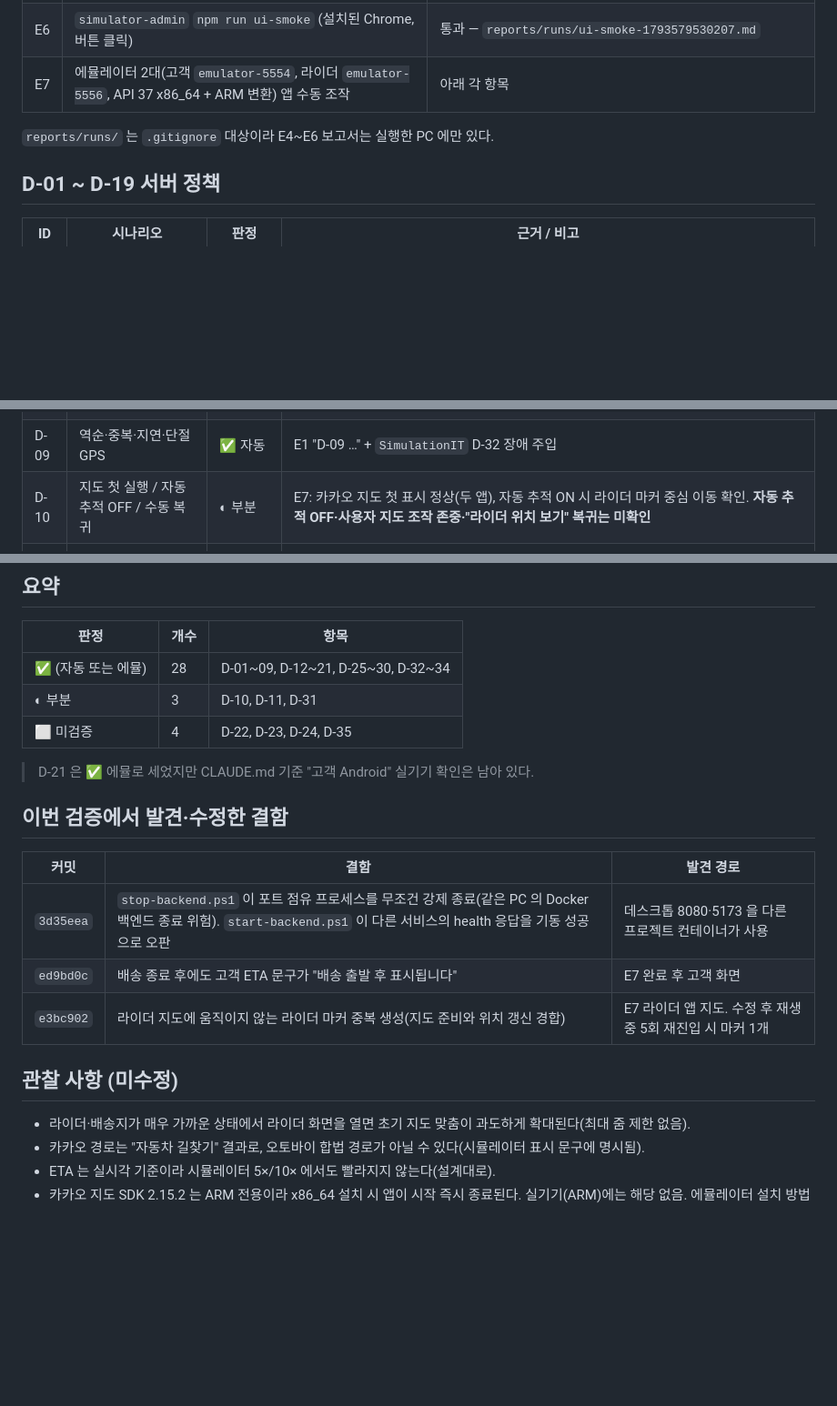
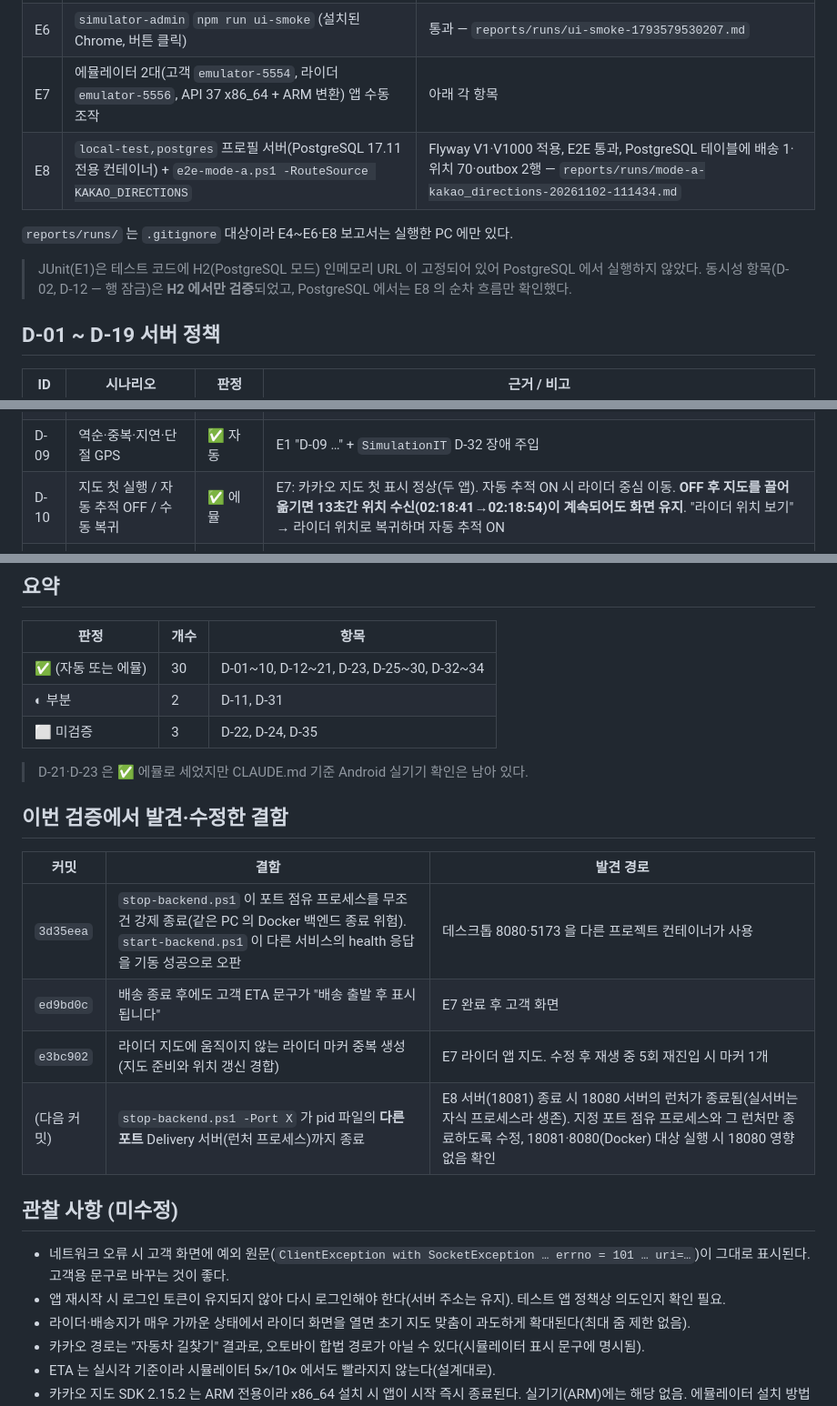
Before and after one commit to whdrms971/bmart-study, a Markdown page: docs/delivery-implementation/TEST_MATRIX.md, 3 parts joined by grey strips. Shown at 91% size. Rendered like a GitHub page; blank space fills up the shorter version.

```diff
--- a/docs/delivery-implementation/TEST_MATRIX.md
+++ b/docs/delivery-implementation/TEST_MATRIX.md
@@ -24,8 +24,11 @@
 | E5 | `scripts\e2e-mode-a.ps1 -RouteSource KAKAO_DIRECTIONS -Rate 10` | 통과, 카카오 실경로 101점 3,574m, ETA OK — `reports/runs/mode-a-kakao_directions-20261102-105259.md` |
 | E6 | `simulator-admin` `npm run ui-smoke` (설치된 Chrome, 버튼 클릭) | 통과 — `reports/runs/ui-smoke-1793579530207.md` |
 | E7 | 에뮬레이터 2대(고객 `emulator-5554`, 라이더 `emulator-5556`, API 37 x86_64 + ARM 변환) 앱 수동 조작 | 아래 각 항목 |
+| E8 | `local-test,postgres` 프로필 서버(PostgreSQL 17.11 전용 컨테이너) + `e2e-mode-a.ps1 -RouteSource KAKAO_DIRECTIONS` | Flyway V1·V1000 적용, E2E 통과, PostgreSQL 테이블에 배송 1·위치 70·outbox 2행 — `reports/runs/mode-a-kakao_directions-20261102-111434.md` |
 
-`reports/runs/` 는 `.gitignore` 대상이라 E4~E6 보고서는 실행한 PC 에만 있다.
+`reports/runs/` 는 `.gitignore` 대상이라 E4~E6·E8 보고서는 실행한 PC 에만 있다.
+
+> JUnit(E1)은 테스트 코드에 H2(PostgreSQL 모드) 인메모리 URL 이 고정되어 있어 PostgreSQL 에서 실행하지 않았다. 동시성 항목(D-02, D-12 — 행 잠금)은 **H2 에서만 검증**되었고, PostgreSQL 에서는 E8 의 순차 흐름만 확인했다.
 
 ## D-01 ~ D-19 서버 정책
 
@@ -40,7 +43,7 @@
 | D-07 | 다른 배송 위치 보고 | ✅ 자동 | E1 "D-07 … 거부, 정상 배송 위치 변조 없음" |
 | D-08 | 위도 91 / 경도 181 / 정확도 -1 / NaN | ✅ 자동 | E1 "D-08 …" |
 | D-09 | 역순·중복·지연·단절 GPS | ✅ 자동 | E1 "D-09 …" + `SimulationIT` D-32 장애 주입 |
-| D-10 | 지도 첫 실행 / 자동 추적 OFF / 수동 복귀 | ◐ 부분 | E7: 카카오 지도 첫 표시 정상(두 앱), 자동 추적 ON 시 라이더 마커 중심 이동 확인. **자동 추적 OFF·사용자 지도 조작 존중·"라이더 위치 보기" 복귀는 미확인** |
+| D-10 | 지도 첫 실행 / 자동 추적 OFF / 수동 복귀 | ✅ 에뮬 | E7: 카카오 지도 첫 표시 정상(두 앱). 자동 추적 ON 시 라이더 중심 이동. **OFF 후 지도를 끌어 옮기면 13초간 위치 수신(02:18:41→02:18:54)이 계속되어도 화면 유지**. "라이더 위치 보기" → 라이더 위치로 복귀하며 자동 추적 ON |
 | D-11 | 경로 API 실패·쿼터 초과 | ◐ 부분 | E1 "D-11 / D-31 경로 API 키 없음 → ETA 'UNAVAILABLE', 가짜 ETA 없음". E7: 키 없을 때 고객 화면 "예상시간 확인 불가: KAKAO_KEY_MISSING". **쿼터 초과·카카오 오류 응답은 미재현** |
 | D-12 | 인계·취소 동시 발생 | ✅ 자동 | E1 "D-12 … 둘 중 하나만 확정" |
 | D-13 | 완료 요청 중복 | ✅ 자동 | E1 "D-13 …", E4·E5 재전송 → `ALREADY_COMPLETED` |
@@ -76,11 +79,11 @@
 
 | 판정 | 개수 | 항목 |
 |---|---|---|
-| ✅ (자동 또는 에뮬) | 28 | D-01~09, D-12~21, D-25~30, D-32~34 |
-| ◐ 부분 | 3 | D-10, D-11, D-31 |
-| ⬜ 미검증 | 4 | D-22, D-23, D-24, D-35 |
+| ✅ (자동 또는 에뮬) | 30 | D-01~10, D-12~21, D-23, D-25~30, D-32~34 |
+| ◐ 부분 | 2 | D-11, D-31 |
+| ⬜ 미검증 | 3 | D-22, D-24, D-35 |
 
-> D-21 은 ✅ 에뮬로 세었지만 CLAUDE.md 기준 "고객 Android" 실기기 확인은 남아 있다.
+> D-21·D-23 은 ✅ 에뮬로 세었지만 CLAUDE.md 기준 Android 실기기 확인은 남아 있다.
 
 ## 이번 검증에서 발견·수정한 결함
 
@@ -89,9 +92,12 @@
 | `3d35eea` | `stop-backend.ps1` 이 포트 점유 프로세스를 무조건 강제 종료(같은 PC 의 Docker 백엔드 종료 위험). `start-backend.ps1` 이 다른 서비스의 health 응답을 기동 성공으로 오판 | 데스크톱 8080·5173 을 다른 프로젝트 컨테이너가 사용 |
 | `ed9bd0c` | 배송 종료 후에도 고객 ETA 문구가 "배송 출발 후 표시됩니다" | E7 완료 후 고객 화면 |
 | `e3bc902` | 라이더 지도에 움직이지 않는 라이더 마커 중복 생성(지도 준비와 위치 갱신 경합) | E7 라이더 앱 지도. 수정 후 재생 중 5회 재진입 시 마커 1개 |
+| (다음 커밋) | `stop-backend.ps1 -Port X` 가 pid 파일의 **다른 포트** Delivery 서버(런처 프로세스)까지 종료 | E8 서버(18081) 종료 시 18080 서버의 런처가 종료됨(실서버는 자식 프로세스라 생존). 지정 포트 점유 프로세스와 그 런처만 종료하도록 수정, 18081·8080(Docker) 대상 실행 시 18080 영향 없음 확인 |
 
 ## 관찰 사항 (미수정)
 
+- 네트워크 오류 시 고객 화면에 예외 원문(`ClientException with SocketException … errno = 101 … uri=…`)이 그대로 표시된다. 고객용 문구로 바꾸는 것이 좋다.
+- 앱 재시작 시 로그인 토큰이 유지되지 않아 다시 로그인해야 한다(서버 주소는 유지). 테스트 앱 정책상 의도인지 확인 필요.
 - 라이더·배송지가 매우 가까운 상태에서 라이더 화면을 열면 초기 지도 맞춤이 과도하게 확대된다(최대 줌 제한 없음).
 - 카카오 경로는 "자동차 길찾기" 결과로, 오토바이 합법 경로가 아닐 수 있다(시뮬레이터 표시 문구에 명시됨).
 - ETA 는 실시각 기준이라 시뮬레이터 5×/10× 에서도 빨라지지 않는다(설계대로).
```
Also changed, not shown: other parts of docs/delivery-implementation/TEST_MATRIX.md (+1 -1 lines), README.md (+9 -1 lines), docs/delivery-implementation/FINAL_REPORT.md (added, +78 -0 lines).
